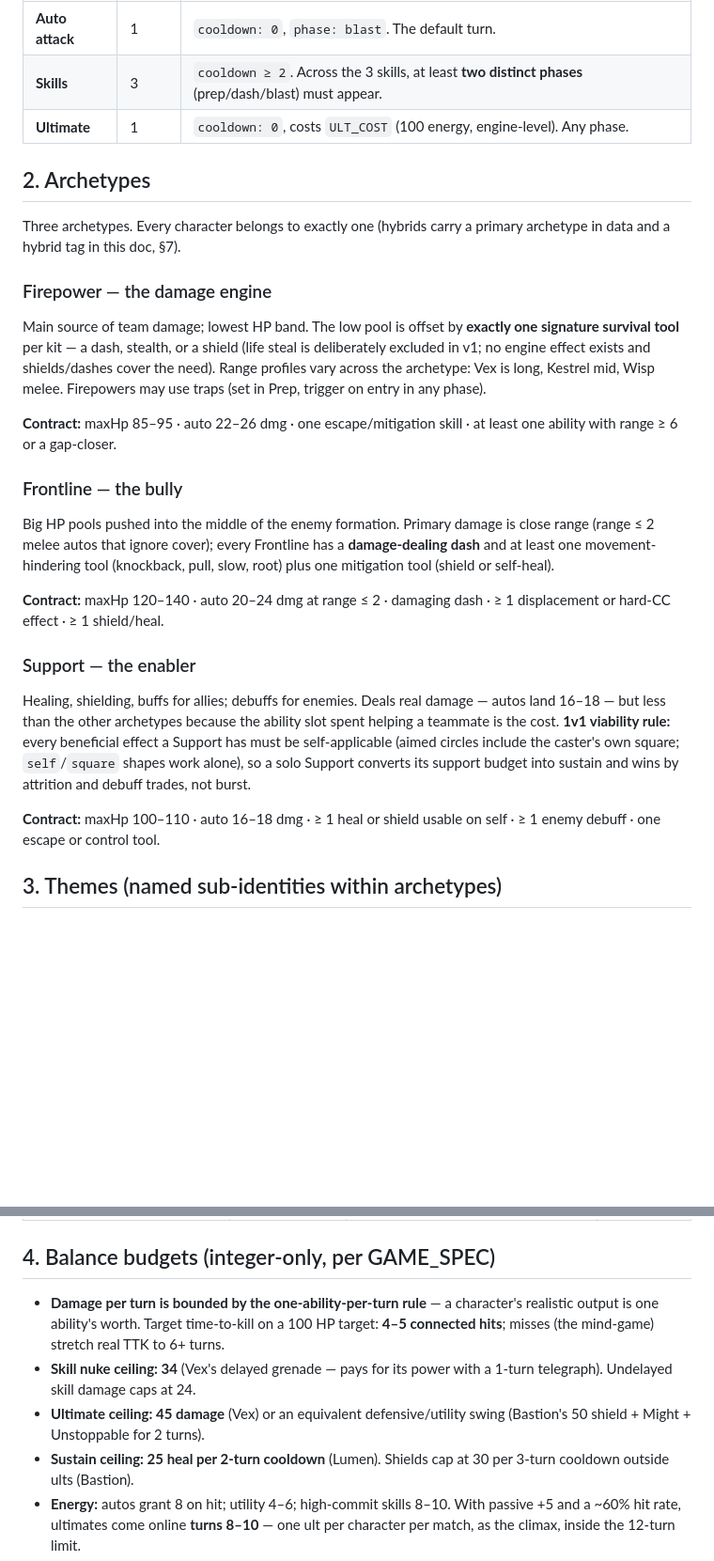
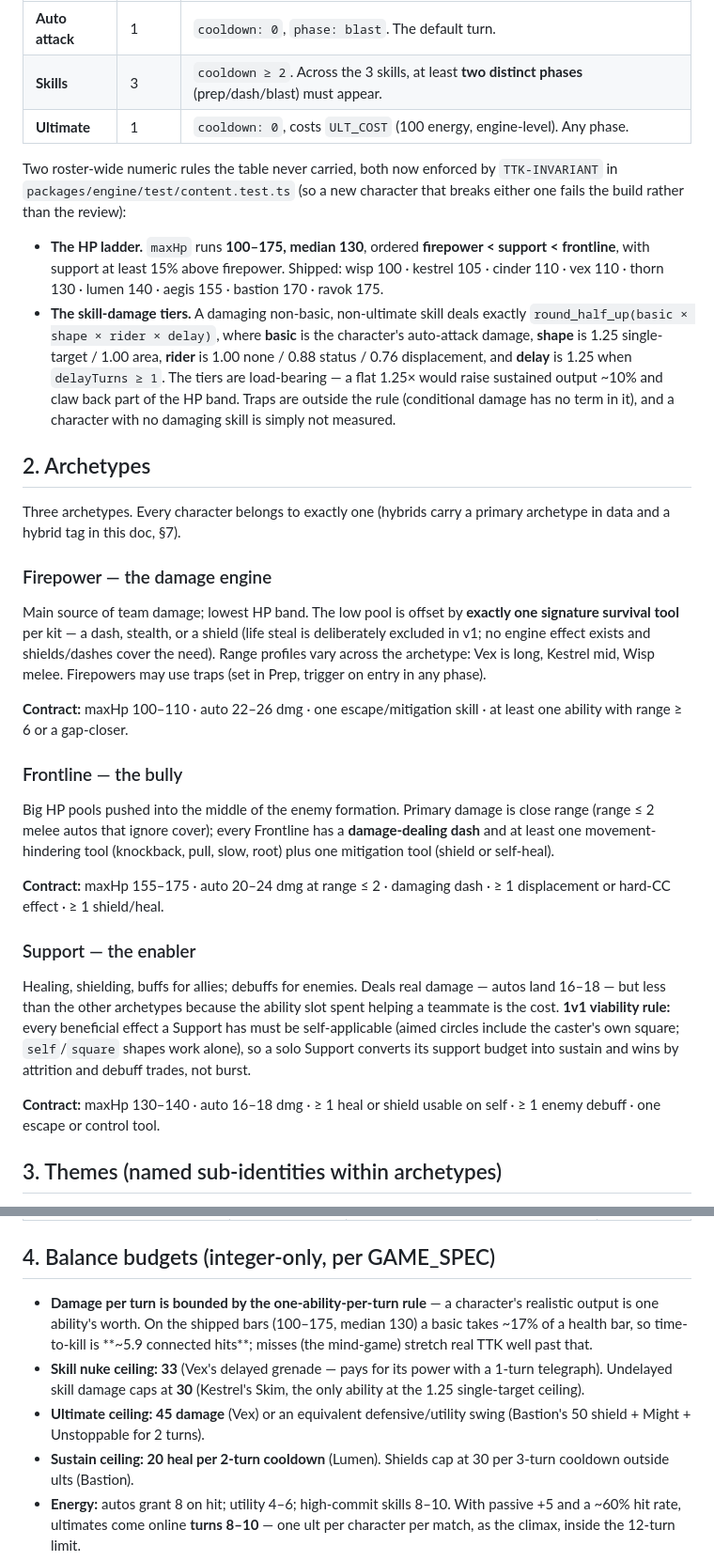
Before and after one commit to jouyang01/CARDS, a Markdown page: docs/design/roster-v1.md, 2 parts joined by grey strips. Shown at 94% size. GitHub-like rendering; blank space fills up the shorter version.

Commit message:
ROSTER-CEILINGS-UPDATE: roster-v1's balance budgets match the shipped values
Four §4 ceilings went stale when the TTK package landed, and §1's kit
table has never carried an HP or damage constraint at all.

The ceilings: TTK "4-5 connected hits on a 100 HP target" -> ~5.9 on the
shipped 100-175 band; undelayed skill cap 24 -> 30 (Kestrel's Skim, the
only ability at the 1.25 single-target ceiling); nuke ceiling 34 -> 33;
sustain ceiling 25 -> 20 heal per 2-turn cooldown. The three archetype
Contract lines moved with them: firepower 85-95 -> 100-110, frontline
120-140 -> 155-175, support 100-110 -> 130-140.

§1 gains the two roster-wide rules it never had: the HP ladder and the
skill-damage tier formula, each pointing at TTK-INVARIANT in
content.test.ts, which is what actually fails the build. A ceiling that
lives only in a design doc is the one that goes stale twice.

Designer-owned doc; kept to the numbers and to writing down rules that
already ship, per the item's Spec Notes. No balance value was decided
here — every figure is read off the data or off the enforcing test.

```diff
--- a/docs/design/roster-v1.md
+++ b/docs/design/roster-v1.md
@@ -20,6 +20,22 @@ schema:
 | **Skills** | 3 | `cooldown ≥ 2`. Across the 3 skills, at least **two distinct phases** (prep/dash/blast) must appear. |
 | **Ultimate** | 1 | `cooldown: 0`, costs `ULT_COST` (100 energy, engine-level). Any phase. |
 
+Two roster-wide numeric rules the table never carried, both now enforced by
+`TTK-INVARIANT` in `packages/engine/test/content.test.ts` (so a new character that
+breaks either one fails the build rather than the review):
+
+- **The HP ladder.** `maxHp` runs **100–175, median 130**, ordered
+  **firepower < support < frontline**, with support at least 15% above firepower.
+  Shipped: wisp 100 · kestrel 105 · cinder 110 · vex 110 · thorn 130 · lumen 140 ·
+  aegis 155 · bastion 170 · ravok 175.
+- **The skill-damage tiers.** A damaging non-basic, non-ultimate skill deals exactly
+  `round_half_up(basic × shape × rider × delay)`, where **basic** is the character's
+  auto-attack damage, **shape** is 1.25 single-target / 1.00 area, **rider** is 1.00
+  none / 0.88 status / 0.76 displacement, and **delay** is 1.25 when `delayTurns ≥ 1`.
+  The tiers are load-bearing — a flat 1.25× would raise sustained output ~10% and
+  claw back part of the HP band. Traps are outside the rule (conditional damage has
+  no term in it), and a character with no damaging skill is simply not measured.
+
 ## 2. Archetypes
 
 Three archetypes. Every character belongs to exactly one (hybrids carry a primary
@@ -33,7 +49,7 @@ deliberately excluded in v1; no engine effect exists and shields/dashes cover th
 need). Range profiles vary across the archetype: Vex is long, Kestrel mid, Wisp
 melee. Firepowers may use traps (set in Prep, trigger on entry in any phase).
 
-**Contract:** maxHp 85–95 · auto 22–26 dmg · one escape/mitigation skill · at
+**Contract:** maxHp 100–110 · auto 22–26 dmg · one escape/mitigation skill · at
 least one ability with range ≥ 6 or a gap-closer.
 
 ### Frontline — the bully
@@ -43,7 +59,7 @@ close range (range ≤ 2 melee autos that ignore cover); every Frontline has a
 **damage-dealing dash** and at least one movement-hindering tool (knockback, pull,
 slow, root) plus one mitigation tool (shield or self-heal).
 
-**Contract:** maxHp 120–140 · auto 20–24 dmg at range ≤ 2 · damaging dash ·
+**Contract:** maxHp 155–175 · auto 20–24 dmg at range ≤ 2 · damaging dash ·
 ≥ 1 displacement or hard-CC effect · ≥ 1 shield/heal.
 
 ### Support — the enabler
@@ -55,7 +71,7 @@ effect a Support has must be self-applicable (aimed circles include the caster's
 own square; `self`/`square` shapes work alone), so a solo Support converts its
 support budget into sustain and wins by attrition and debuff trades, not burst.
 
-**Contract:** maxHp 100–110 · auto 16–18 dmg · ≥ 1 heal or shield usable on self
+**Contract:** maxHp 130–140 · auto 16–18 dmg · ≥ 1 heal or shield usable on self
 · ≥ 1 enemy debuff · one escape or control tool.
 
 ## 3. Themes (named sub-identities within archetypes)
@@ -78,13 +94,15 @@ character carries exactly one theme name; no two characters share one.
 ## 4. Balance budgets (integer-only, per GAME_SPEC)
 
 - **Damage per turn is bounded by the one-ability-per-turn rule** — a character's
-  realistic output is one ability's worth. Target time-to-kill on a 100 HP target:
-  **4–5 connected hits**; misses (the mind-game) stretch real TTK to 6+ turns.
-- **Skill nuke ceiling: 34** (Vex's delayed grenade — pays for its power with a
-  1-turn telegraph). Undelayed skill damage caps at 24.
+  realistic output is one ability's worth. On the shipped bars (100–175, median 130)
+  a basic takes ~17% of a health bar, so time-to-kill is **~5.9 connected hits**;
+  misses (the mind-game) stretch real TTK well past that.
+- **Skill nuke ceiling: 33** (Vex's delayed grenade — pays for its power with a
+  1-turn telegraph). Undelayed skill damage caps at **30** (Kestrel's Skim, the only
+  ability at the 1.25 single-target ceiling).
 - **Ultimate ceiling: 45 damage** (Vex) or an equivalent defensive/utility swing
   (Bastion's 50 shield + Might + Unstoppable for 2 turns).
-- **Sustain ceiling: 25 heal per 2-turn cooldown** (Lumen). Shields cap at 30 per
+- **Sustain ceiling: 20 heal per 2-turn cooldown** (Lumen). Shields cap at 30 per
   3-turn cooldown outside ults (Bastion).
 - **Energy:** autos grant 8 on hit; utility 4–6; high-commit skills 8–10. With
   passive +5 and a ~60% hit rate, ultimates come online **turns 8–10** — one ult
```
